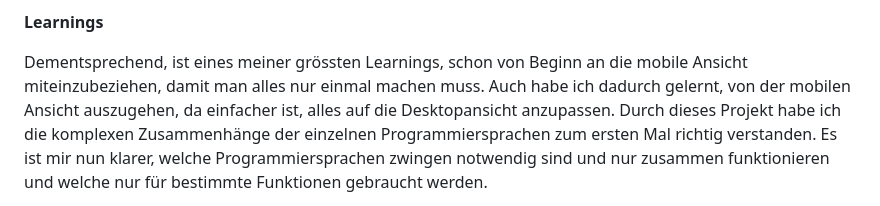
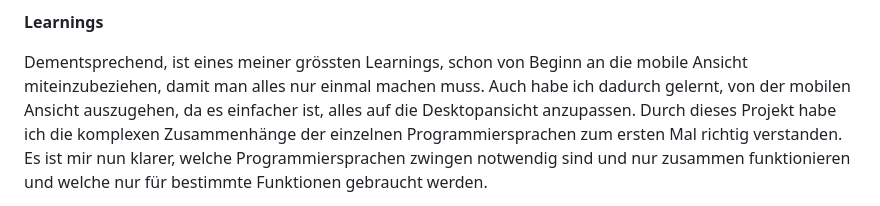
Before and after one commit to MarionGuler/im5, a Markdown page: README.md, the part around the change. Rendered like a GitHub page.

```diff
--- a/README.md
+++ b/README.md
@@ -47,7 +47,7 @@ ich es dann geschafft und kann nun auch behaupten, es verstanden zu haben.</p>
 
 <p class="MsoNormal">Dementsprechend, ist eines meiner grössten <span class="SpellE">Learnings</span>, schon von Beginn an die mobile Ansicht
 miteinzubeziehen, damit man alles nur einmal machen muss. Auch habe ich dadurch
-gelernt, von der mobilen Ansicht auszugehen, da einfacher ist, alles auf die
+gelernt, von der mobilen Ansicht auszugehen, da es einfacher ist, alles auf die
 Desktopansicht anzupassen. Durch dieses Projekt habe ich die komplexen
 Zusammenhänge der einzelnen Programmiersprachen zum ersten Mal richtig
 verstanden. Es ist mir nun klarer, welche Programmiersprachen zwingen notwendig
```
